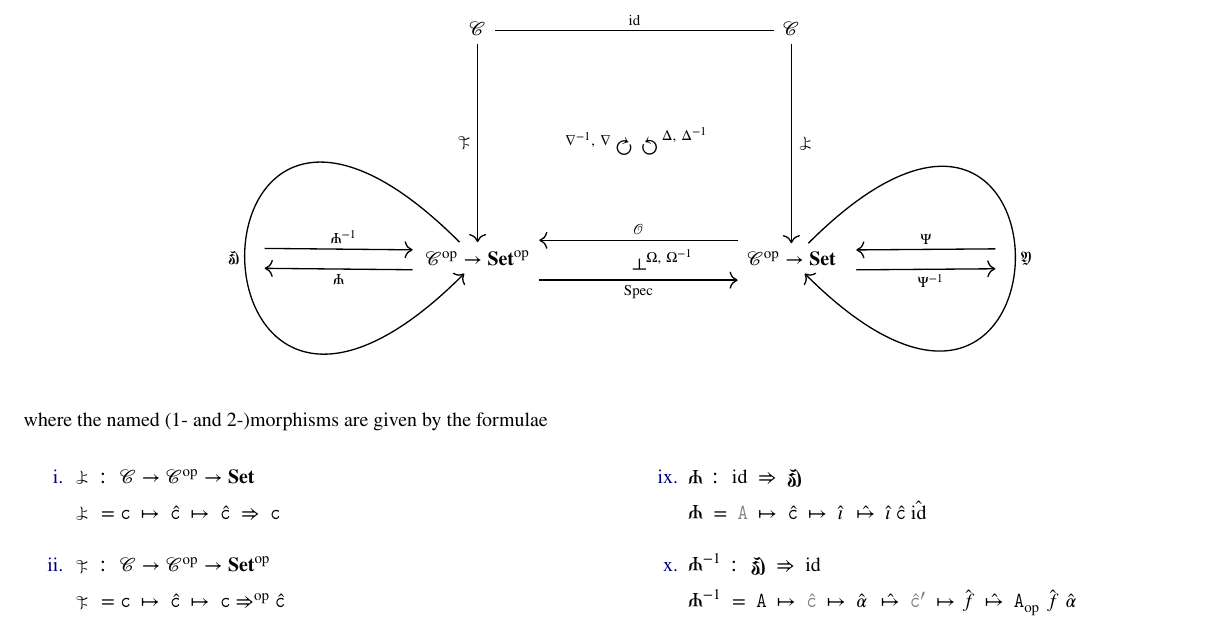
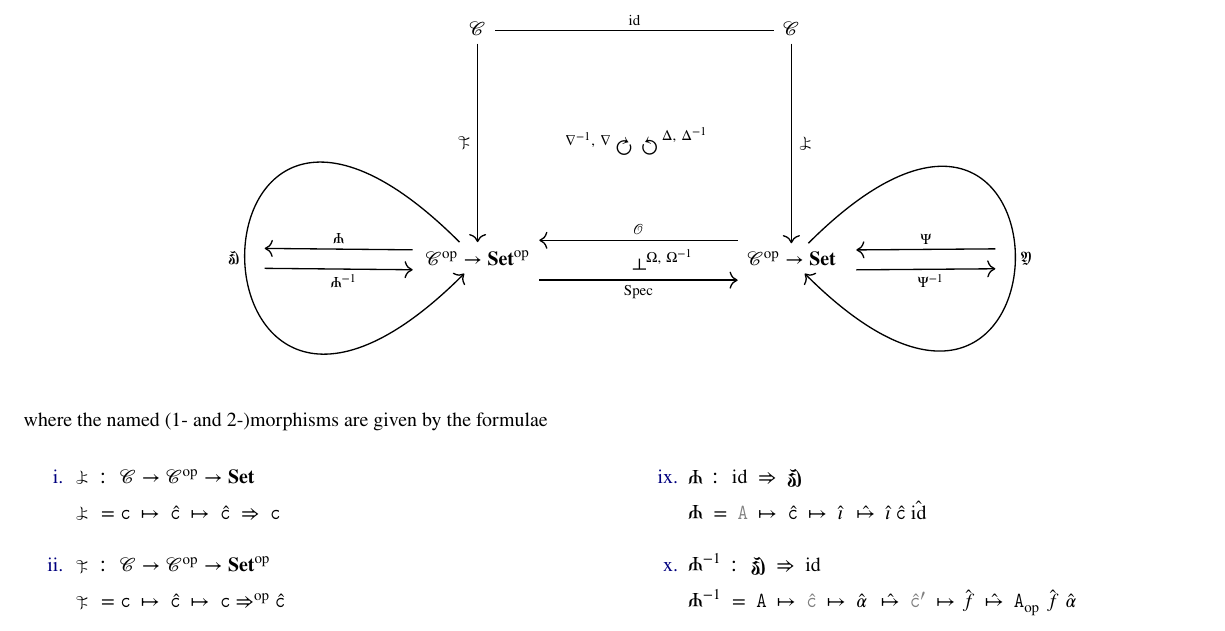
Before and after one commit to rafi230144/yoneda-etc, a LaTeX document (yoneda-etc.tex): part of the page, cut so that both start at the same text. Compiled offline with pdfLaTeX.

Commit message:
Looks better

```diff
--- a/yoneda-etc.tex
+++ b/yoneda-etc.tex
@@ -59,9 +59,9 @@
 
         \ar[phantom, no head, ""{name = idcp}]
 
-        \ar[from = cyr, to = idcp, rightarrow, "\hspace{5pt} \isP^{-1}", shorten = 20pt, xshift = -10pt, yshift = 5pt]
+        \ar[from = cyr, to = idcp, leftarrow, "\isP", shorten = 20pt, xshift = -10pt, yshift = 5pt]
 
-        \ar[from = cyr, to = idcp, leftarrow, "\isP"', shorten = 20pt, xshift = -10pt, yshift = -5pt]
+        \ar[from = cyr, to = idcp, rightarrow, "\hspace{5pt} \isP^{-1}"', shorten = 20pt, xshift = -10pt, yshift = -5pt]
 
     &
 
```
